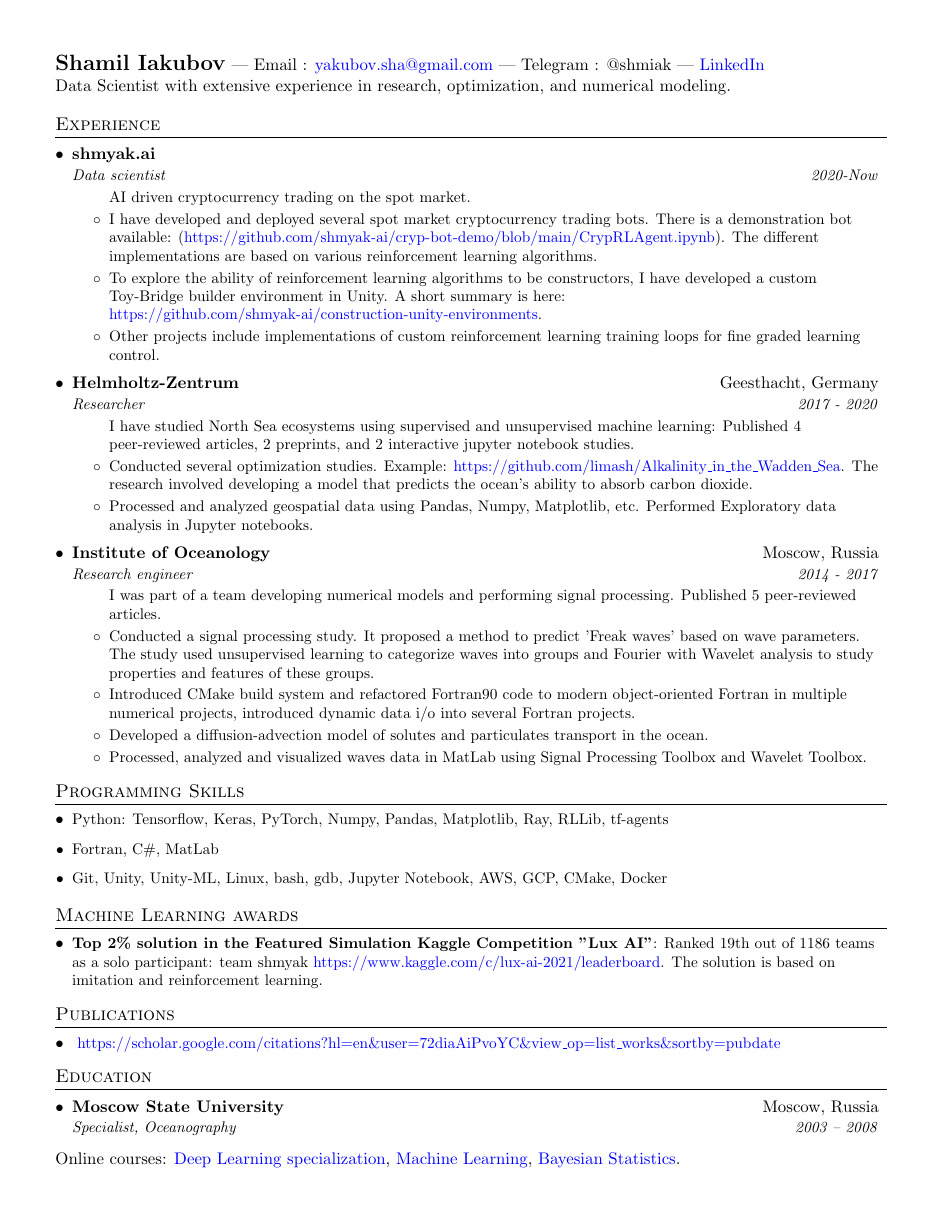
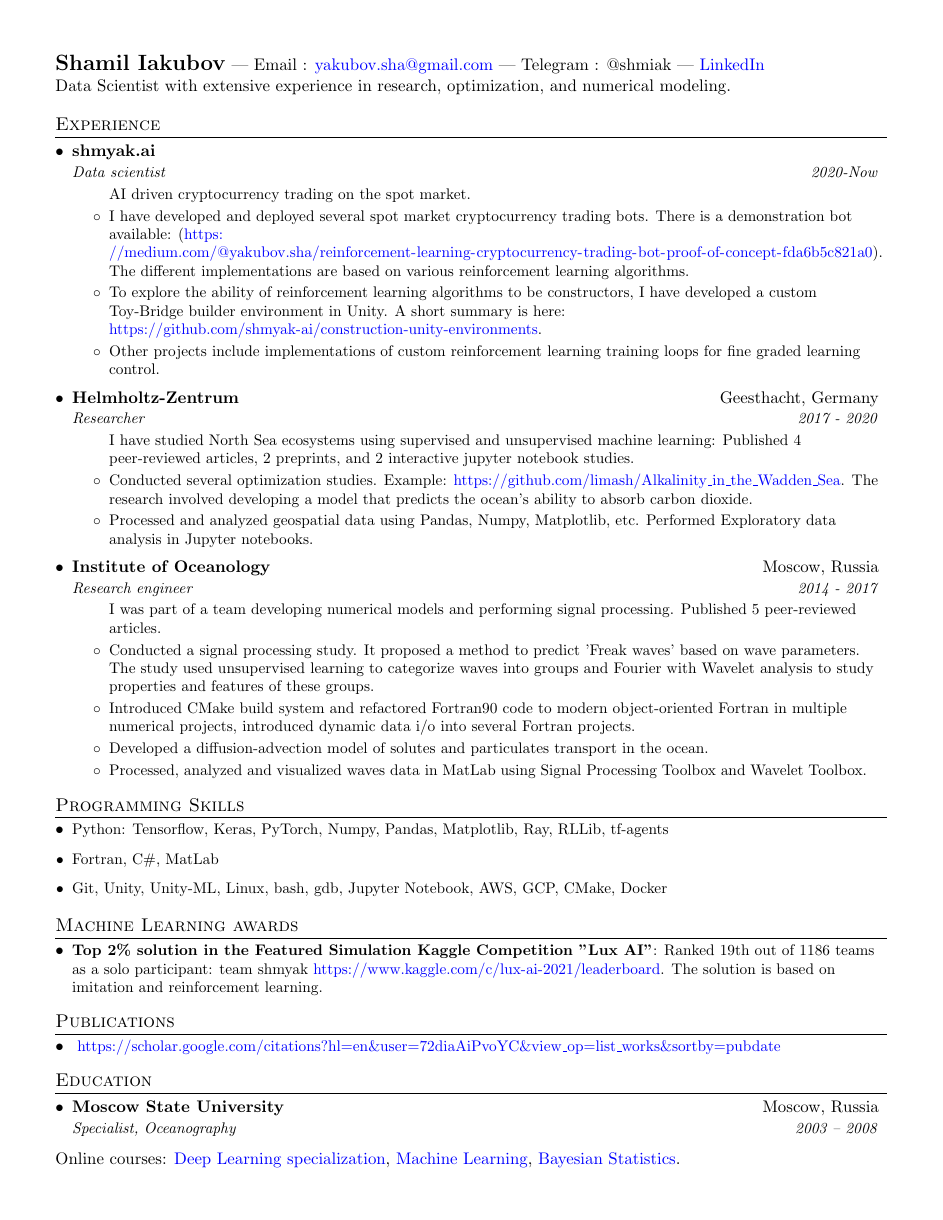
Before and after one commit to limash/cv, a LaTeX CV (cv.tex): the whole page. Compiled offline with pdfLaTeX.

Commit message:
Add a link to medium

```diff
--- a/cv.tex
+++ b/cv.tex
@@ -42,7 +42,7 @@
 % Sections formatting
 \titleformat{\section}{
   \vspace{-5pt}\scshape\raggedright\large
-}{}{0em}{}[\color{black}\titlerule \vspace{-5pt}]
+}{}{0em}{}[\color{black}\titlerule \vspace{-7pt}]
 
 % Ensure that generate pdf is machine readable/ATS parsable
 \pdfgentounicode=1
@@ -128,7 +128,7 @@
 	}
 		\resumeSingleItem{
 			I have developed and deployed several spot market cryptocurrency trading bots.
-			There is a demonstration bot available: (\href{https://github.com/shmyak-ai/cryp-bot-demo/blob/main/CrypRLAgent.ipynb}{https://github.com/shmyak-ai/cryp-bot-demo/blob/main/CrypRLAgent.ipynb}).
+			There is a demonstration bot available: (\url{https://medium.com/@yakubov.sha/reinforcement-learning-cryptocurrency-trading-bot-proof-of-concept-fda6b5c821a0}).
 			The different implementations are based on various reinforcement learning algorithms.
 		}
 		\resumeSingleItem{
```
Also changed, not shown: cv.pdf.
